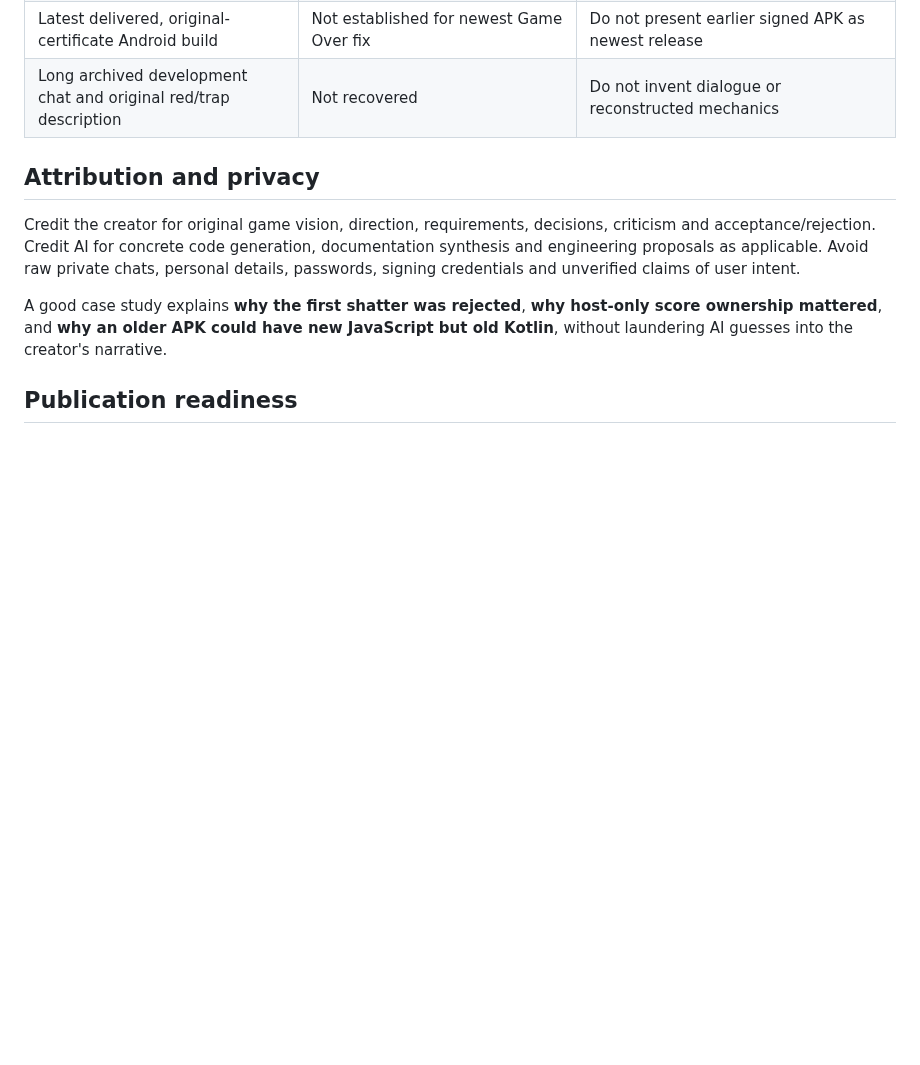
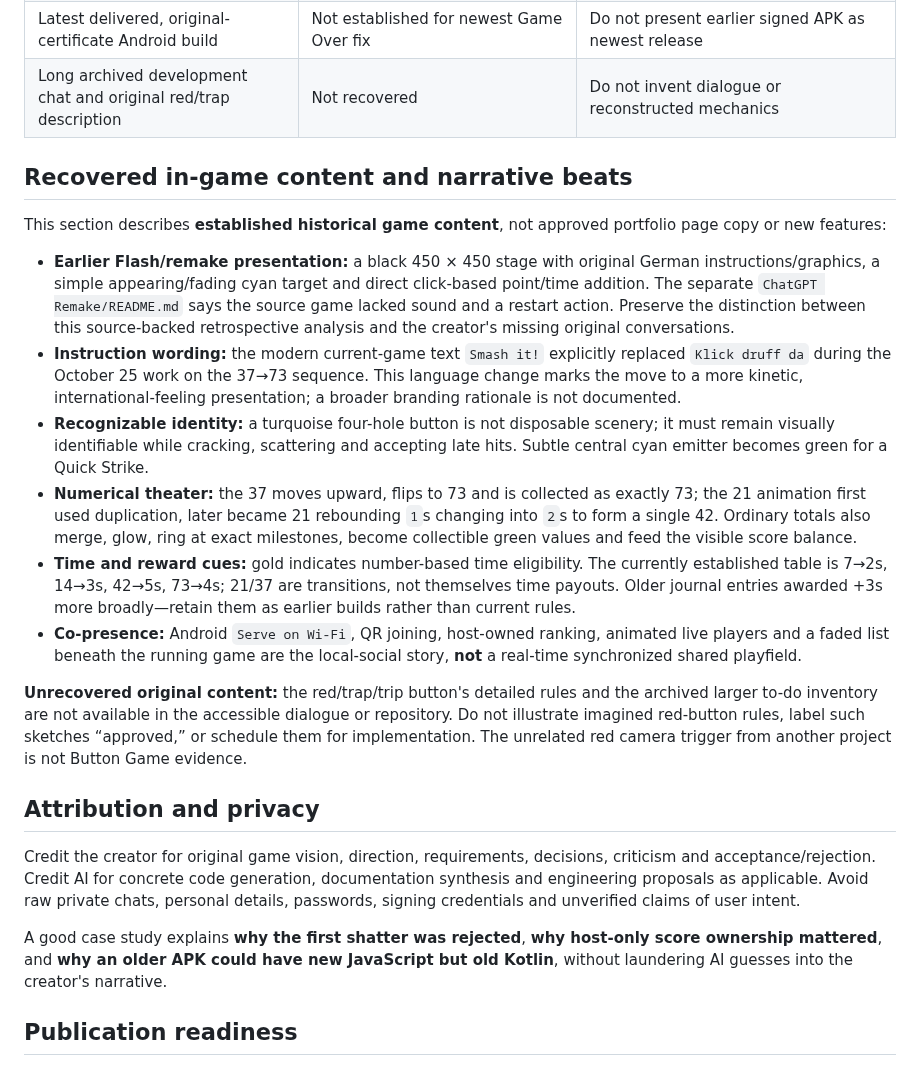
Before and after one commit to Morkahja/ButtonGame, a Markdown page: docs/CONTENT.md, the part around the change. Rendered like a GitHub page; blank space fills up the shorter version.

Commit message:
Recover source-grounded creative mechanics, alternatives and original Flash contrast

```diff
--- a/docs/CONTENT.md
+++ b/docs/CONTENT.md
@@ -32,6 +32,19 @@ The website **babuni.dev** is itself a portfolio project. Button Game should eve
 | Latest delivered, original-certificate Android build | Not established for newest Game Over fix | Do not present earlier signed APK as newest release |
 | Long archived development chat and original red/trap description | Not recovered | Do not invent dialogue or reconstructed mechanics |
 
+## Recovered in-game content and narrative beats
+
+This section describes **established historical game content**, not approved portfolio page copy or new features:
+
+- **Earlier Flash/remake presentation:** a black 450 × 450 stage with original German instructions/graphics, a simple appearing/fading cyan target and direct click-based point/time addition. The separate `ChatGPT Remake/README.md` says the source game lacked sound and a restart action. Preserve the distinction between this source-backed retrospective analysis and the creator's missing original conversations.
+- **Instruction wording:** the modern current-game text `Smash it!` explicitly replaced `Klick druff da` during the October 25 work on the 37→73 sequence. This language change marks the move to a more kinetic, international-feeling presentation; a broader branding rationale is not documented.
+- **Recognizable identity:** a turquoise four-hole button is not disposable scenery; it must remain visually identifiable while cracking, scattering and accepting late hits. Subtle central cyan emitter becomes green for a Quick Strike.
+- **Numerical theater:** the 37 moves upward, flips to 73 and is collected as exactly 73; the 21 animation first used duplication, later became 21 rebounding `1`s changing into `2`s to form a single 42. Ordinary totals also merge, glow, ring at exact milestones, become collectible green values and feed the visible score balance.
+- **Time and reward cues:** gold indicates number-based time eligibility. The currently established table is 7→2s, 14→3s, 42→5s, 73→4s; 21/37 are transitions, not themselves time payouts. Older journal entries awarded +3s more broadly—retain them as earlier builds rather than current rules.
+- **Co-presence:** Android `Serve on Wi-Fi`, QR joining, host-owned ranking, animated live players and a faded list beneath the running game are the local-social story, **not** a real-time synchronized shared playfield.
+
+**Unrecovered original content:** the red/trap/trip button's detailed rules and the archived larger to-do inventory are not available in the accessible dialogue or repository. Do not illustrate imagined red-button rules, label such sketches “approved,” or schedule them for implementation. The unrelated red camera trigger from another project is not Button Game evidence.
+
 ## Attribution and privacy
 
 Credit the creator for original game vision, direction, requirements, decisions, criticism and acceptance/rejection. Credit AI for concrete code generation, documentation synthesis and engineering proposals as applicable. Avoid raw private chats, personal details, passwords, signing credentials and unverified claims of user intent.
```
